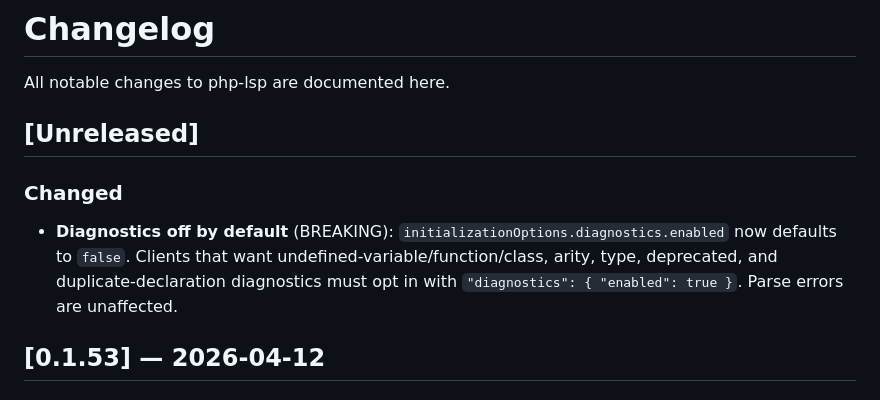
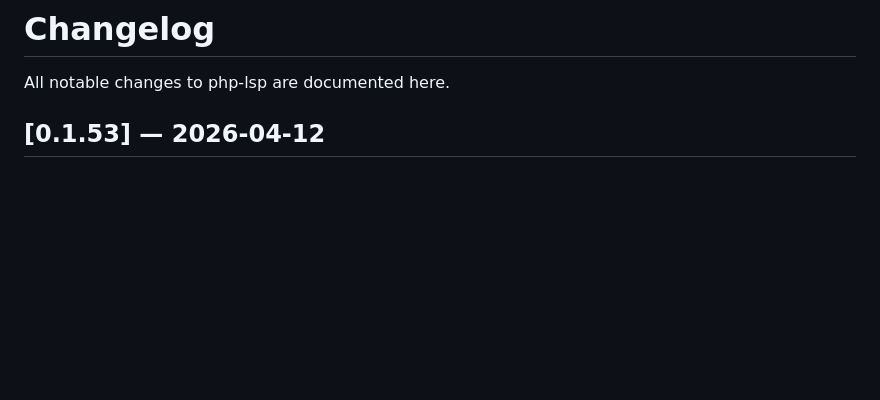
Before and after one commit to jorgsowa/php-lsp, a Markdown page: CHANGELOG.md, the part around the change. GitHub-like rendering; blank space fills up the shorter version.

Commit message:
chore: drop unreleased CHANGELOG entry

```diff
--- a/CHANGELOG.md
+++ b/CHANGELOG.md
@@ -1,12 +1,6 @@
 # Changelog
 
 All notable changes to php-lsp are documented here.
-
-## [Unreleased]
-
-### Changed
-
-- **Diagnostics off by default** (BREAKING): `initializationOptions.diagnostics.enabled` now defaults to `false`. Clients that want undefined-variable/function/class, arity, type, deprecated, and duplicate-declaration diagnostics must opt in with `"diagnostics": { "enabled": true }`. Parse errors are unaffected.
 
 ## [0.1.53] — 2026-04-12
 
```
